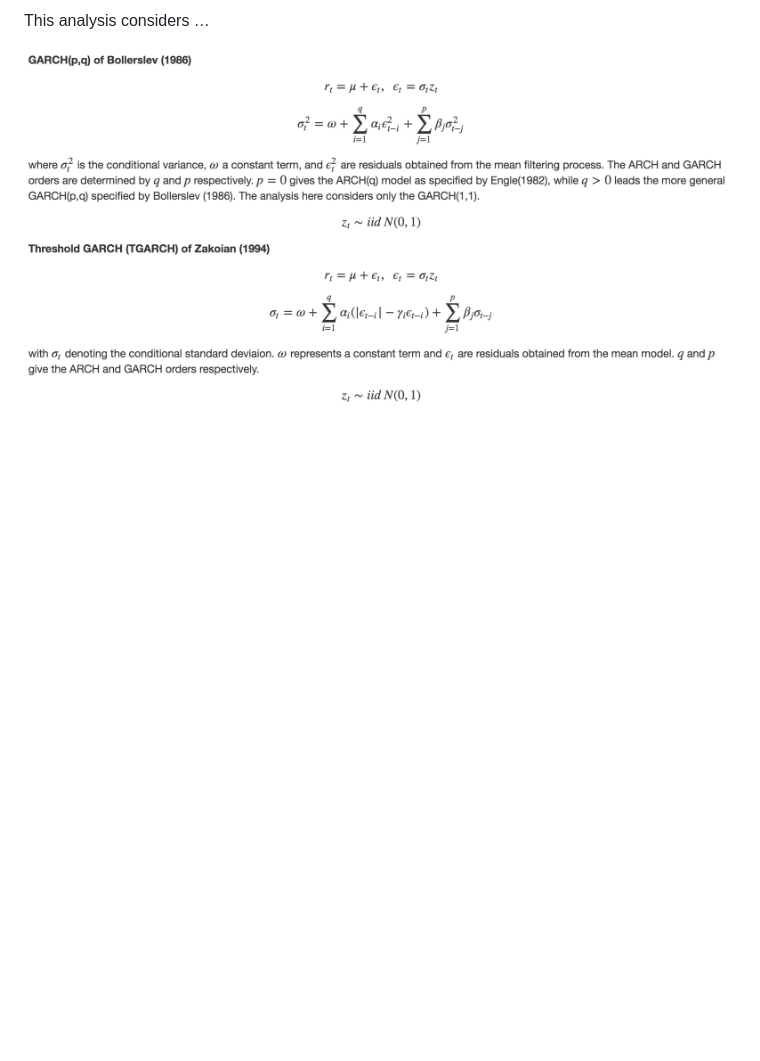
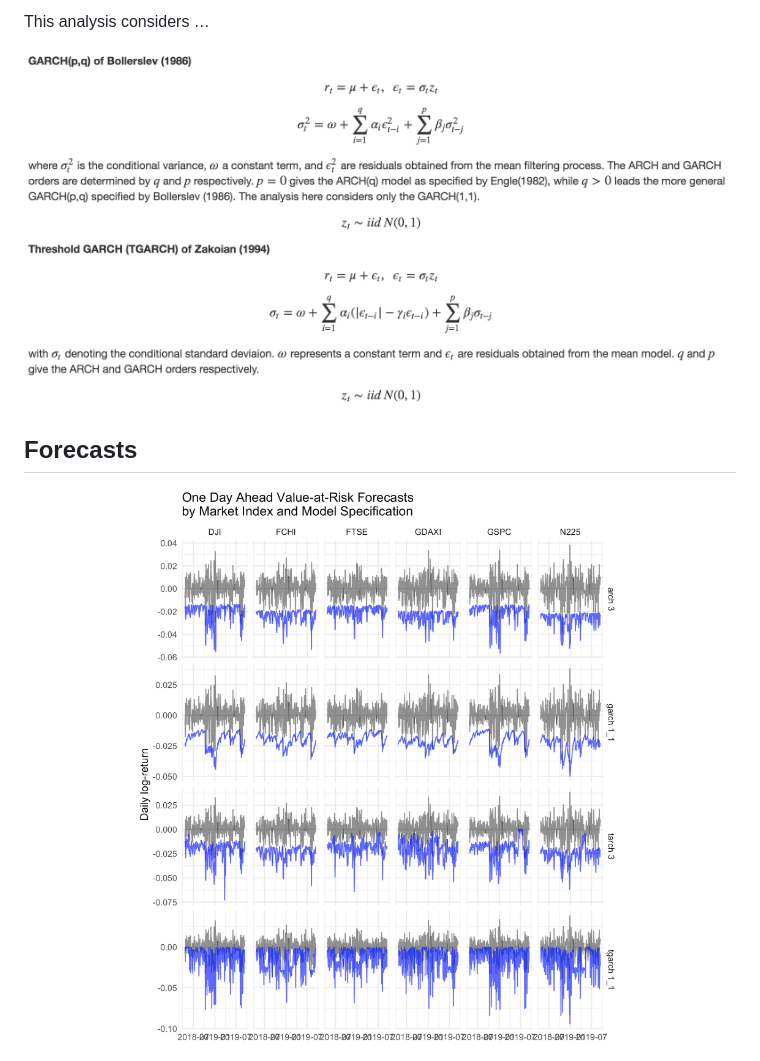
Before and after one commit to carstenstann/VolatilityModelling, a Markdown page: README.md, the part around the change. GitHub-like rendering; pictures changed too: plots/README/README-forecast_plot-1.png (added); blank space fills up the shorter version.

Commit message:
README w/ volatility forecasts

```diff
--- a/README.md
+++ b/README.md
@@ -56,3 +56,7 @@ ARCH-effects.
 This analysis considers …
 
 ![models](./plots/Models.png)
+
+## Forecasts
+
+<img src="plots/README/README-forecast_plot-1.png" width="100%" />
```
Also changed, not shown: 1 other file.
